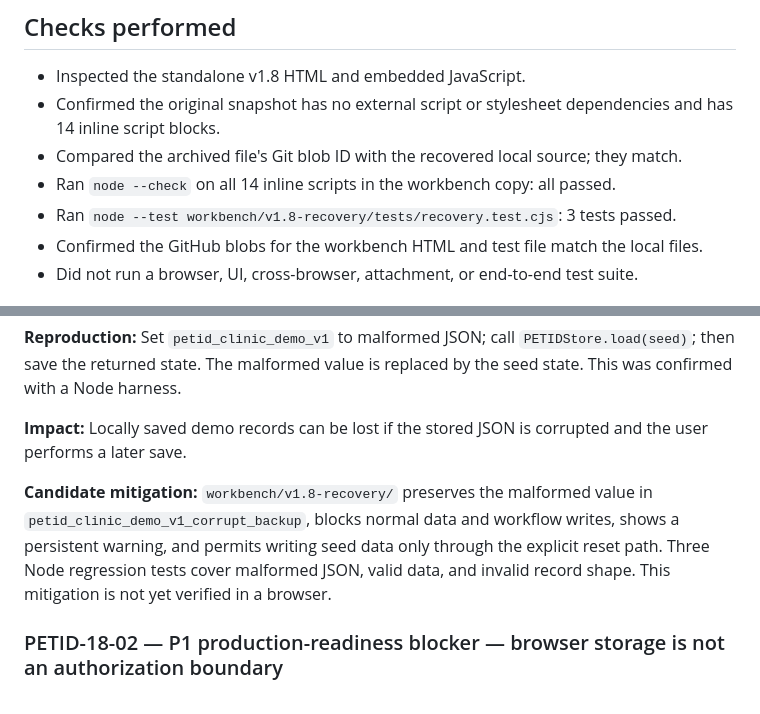
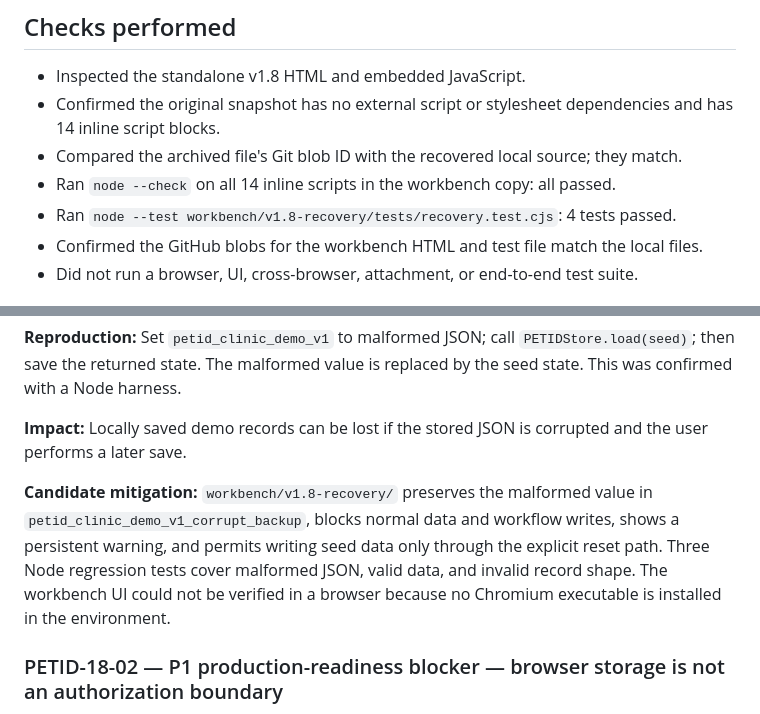
Before and after one commit to imfizzmainn-hash/gtgfgfg, a Markdown page: docs/AUDIT_REPORT.md, 2 parts joined by grey strips. Rendered like a GitHub page.

Commit message:
Update PETID recovery test and browser status

```diff
--- a/docs/AUDIT_REPORT.md
+++ b/docs/AUDIT_REPORT.md
@@ -17,7 +17,7 @@ The v1.8 snapshot is historical demo material, not the v1.8.5 package or modular
 - Confirmed the original snapshot has no external script or stylesheet dependencies and has 14 inline script blocks.
 - Compared the archived file's Git blob ID with the recovered local source; they match.
 - Ran `node --check` on all 14 inline scripts in the workbench copy: all passed.
-- Ran `node --test workbench/v1.8-recovery/tests/recovery.test.cjs`: 3 tests passed.
+- Ran `node --test workbench/v1.8-recovery/tests/recovery.test.cjs`: 4 tests passed.
 - Confirmed the GitHub blobs for the workbench HTML and test file match the local files.
 - Did not run a browser, UI, cross-browser, attachment, or end-to-end test suite.
 
@@ -33,7 +33,7 @@ The v1.8 snapshot is historical demo material, not the v1.8.5 package or modular
 
 **Impact:** Locally saved demo records can be lost if the stored JSON is corrupted and the user performs a later save.
 
-**Candidate mitigation:** `workbench/v1.8-recovery/` preserves the malformed value in `petid_clinic_demo_v1_corrupt_backup`, blocks normal data and workflow writes, shows a persistent warning, and permits writing seed data only through the explicit reset path. Three Node regression tests cover malformed JSON, valid data, and invalid record shape. This mitigation is not yet verified in a browser.
+**Candidate mitigation:** `workbench/v1.8-recovery/` preserves the malformed value in `petid_clinic_demo_v1_corrupt_backup`, blocks normal data and workflow writes, shows a persistent warning, and permits writing seed data only through the explicit reset path. Three Node regression tests cover malformed JSON, valid data, and invalid record shape. The workbench UI could not be verified in a browser because no Chromium executable is installed in the environment.
 
 ### PETID-18-02 — P1 production-readiness blocker — browser storage is not an authorization boundary
 
```
